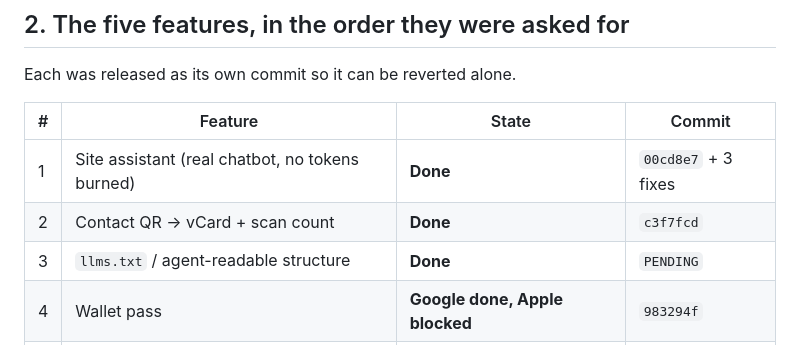
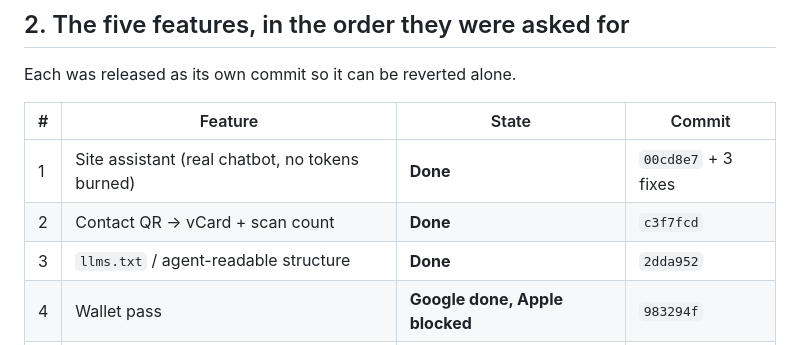
Before and after one commit to bhalajid/quenora, a Markdown page: STATUS.md, the part around the change. Drawn GitHub-style.

Commit message:
STATUS: record the commit for #3

```diff
--- a/STATUS.md
+++ b/STATUS.md
@@ -29,7 +29,7 @@ Each was released as its own commit so it can be reverted alone.
 |---|---------|-------|--------|
 | 1 | Site assistant (real chatbot, no tokens burned) | **Done** | `00cd8e7` + 3 fixes |
 | 2 | Contact QR → vCard + scan count | **Done** | `c3f7fcd` |
-| 3 | `llms.txt` / agent-readable structure | **Done** | `PENDING` |
+| 3 | `llms.txt` / agent-readable structure | **Done** | `2dda952` |
 | 4 | Wallet pass | **Google done, Apple blocked** | `983294f` |
 | 5 | Governed-vs-ungoverned demo | **NOT STARTED — the last one** | — |
 
```
